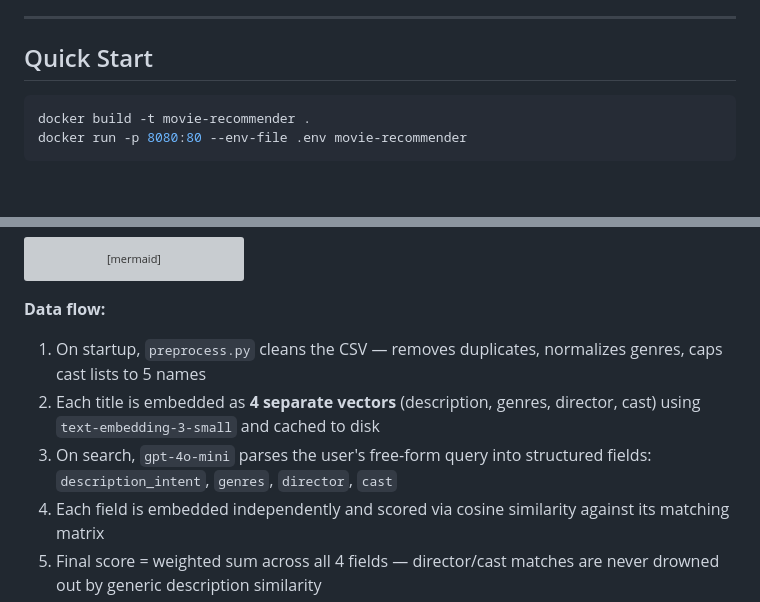
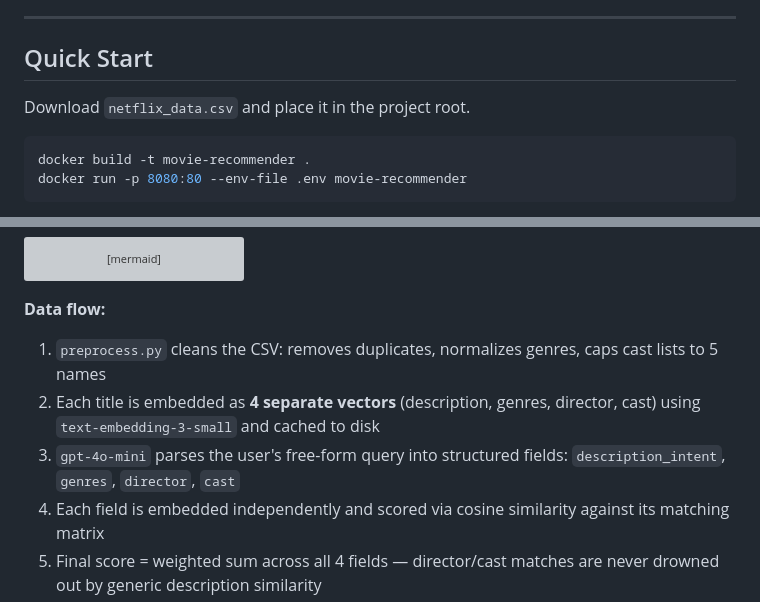
Before and after one commit to GretaWang28/vibewatch, a Markdown page: README.md, 2 parts joined by grey strips. GitHub-like rendering; blank space fills up the shorter version; grey boxes are pictures that could not be loaded.

````diff
--- a/README.md
+++ b/README.md
@@ -5,6 +5,7 @@ A content-based movie and TV show recommender built on the Netflix dataset (~8,8
 ---
 
 ## Quick Start
+Download `netflix_data.csv` and place it in the project root.
 
 ```bash
 docker build -t movie-recommender .
@@ -59,9 +60,9 @@ flowchart TD
 ```
 
 **Data flow:**
-1. On startup, `preprocess.py` cleans the CSV — removes duplicates, normalizes genres, caps cast lists to 5 names
+1. `preprocess.py` cleans the CSV: removes duplicates, normalizes genres, caps cast lists to 5 names
 2. Each title is embedded as **4 separate vectors** (description, genres, director, cast) using `text-embedding-3-small` and cached to disk
-3. On search, `gpt-4o-mini` parses the user's free-form query into structured fields: `description_intent`, `genres`, `director`, `cast`
+3. `gpt-4o-mini` parses the user's free-form query into structured fields: `description_intent`, `genres`, `director`, `cast`
 4. Each field is embedded independently and scored via cosine similarity against its matching matrix
 5. Final score = weighted sum across all 4 fields — director/cast matches are never drowned out by generic description similarity
 6. Top 10 results returned with per-field score breakdown
````
